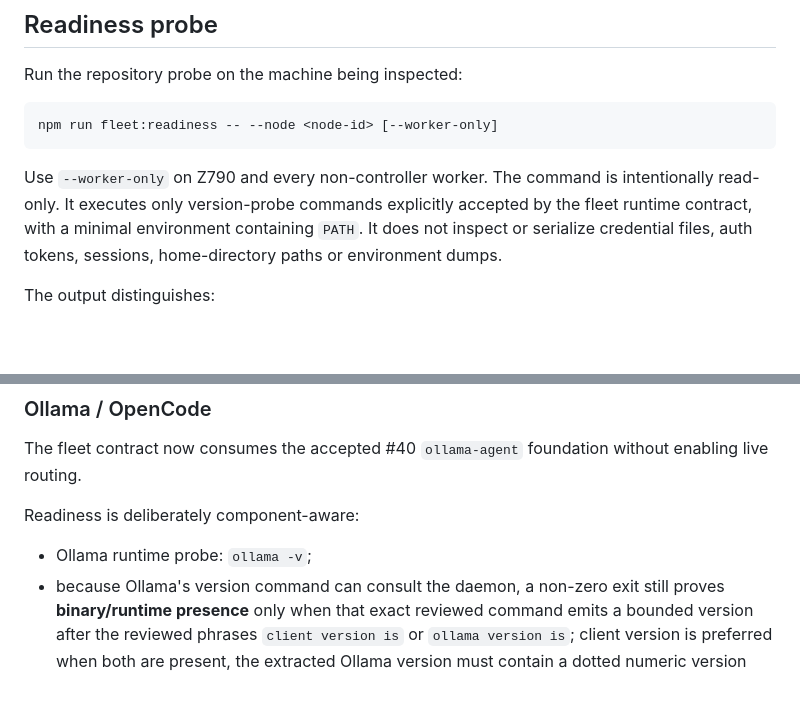
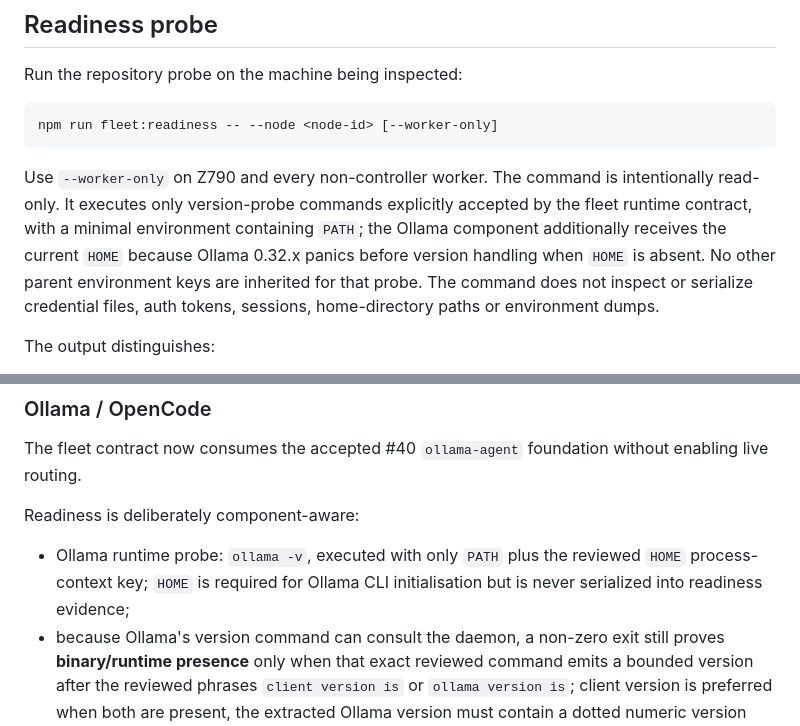
Before and after one commit to TheTekTeam/agent-runner, a Markdown page: docs/ops/AGENT-RUNNER-FLEET-READINESS.md, 2 parts joined by grey strips. GitHub-like rendering; blank space fills up the shorter version.

Commit message:
#364 document HOME-only Ollama readiness context

````diff
--- a/docs/ops/AGENT-RUNNER-FLEET-READINESS.md
+++ b/docs/ops/AGENT-RUNNER-FLEET-READINESS.md
@@ -12,7 +12,7 @@ Run the repository probe on the machine being inspected:
 npm run fleet:readiness -- --node <node-id> [--worker-only]
 ```
 
-Use `--worker-only` on Z790 and every non-controller worker. The command is intentionally read-only. It executes only version-probe commands explicitly accepted by the fleet runtime contract, with a minimal environment containing `PATH`. It does not inspect or serialize credential files, auth tokens, sessions, home-directory paths or environment dumps.
+Use `--worker-only` on Z790 and every non-controller worker. The command is intentionally read-only. It executes only version-probe commands explicitly accepted by the fleet runtime contract, with a minimal environment containing `PATH`; the Ollama component additionally receives the current `HOME` because Ollama 0.32.x panics before version handling when `HOME` is absent. No other parent environment keys are inherited for that probe. The command does not inspect or serialize credential files, auth tokens, sessions, home-directory paths or environment dumps.
 
 The output distinguishes:
 
@@ -84,7 +84,7 @@ The fleet contract now consumes the accepted #40 `ollama-agent` foundation witho
 
 Readiness is deliberately component-aware:
 
-- Ollama runtime probe: `ollama -v`;
+- Ollama runtime probe: `ollama -v`, executed with only `PATH` plus the reviewed `HOME` process-context key; `HOME` is required for Ollama CLI initialisation but is never serialized into readiness evidence;
 - because Ollama's version command can consult the daemon, a non-zero exit still proves **binary/runtime presence** only when that exact reviewed command emits a bounded version after the reviewed phrases `client version is` or `ollama version is`; client version is preferred when both are present, the extracted Ollama version must contain a dotted numeric version (`x.y…`), and unrelated numeric warning text is never treated as a version; this Ollama-specific parser does not alter Claude/Codex/OpenCode parsing and does not prove daemon, model or route readiness;
 - OpenCode harness probe: `opencode --version`;
 - both must be present before the fleet runtime is considered installed;
````
